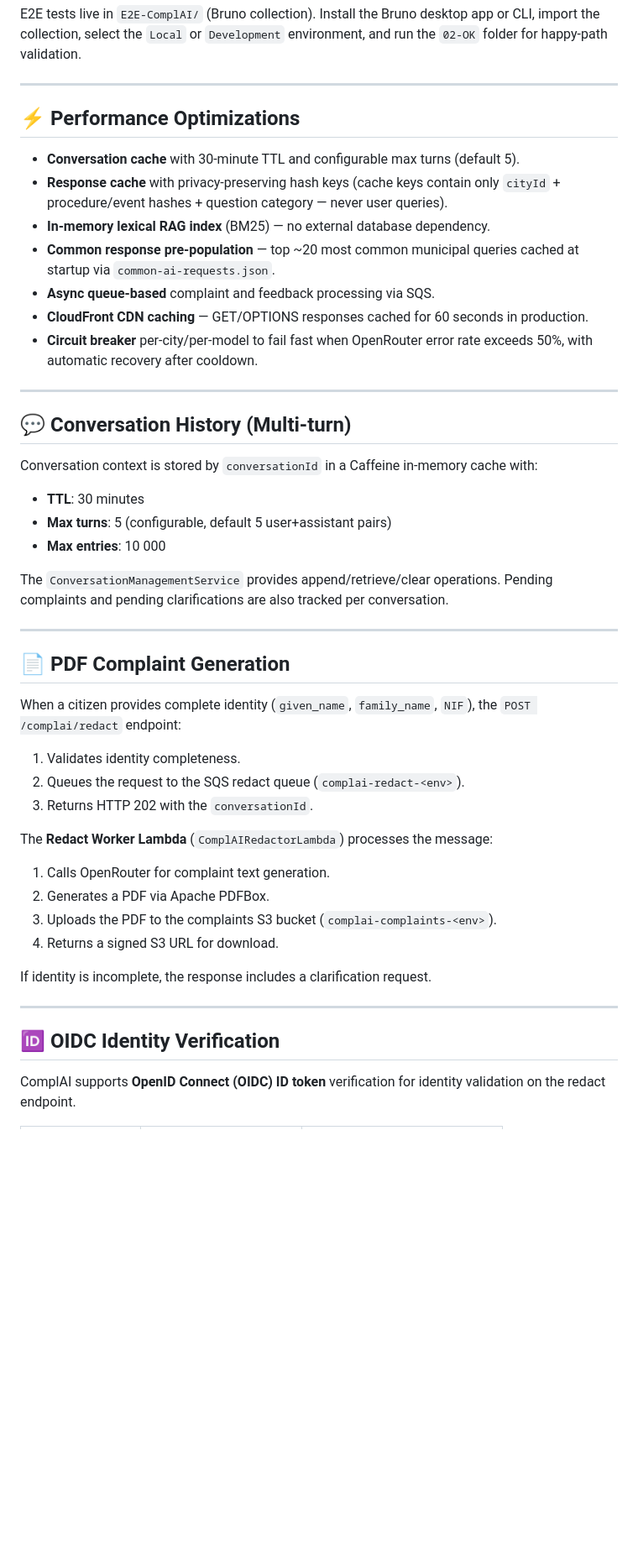
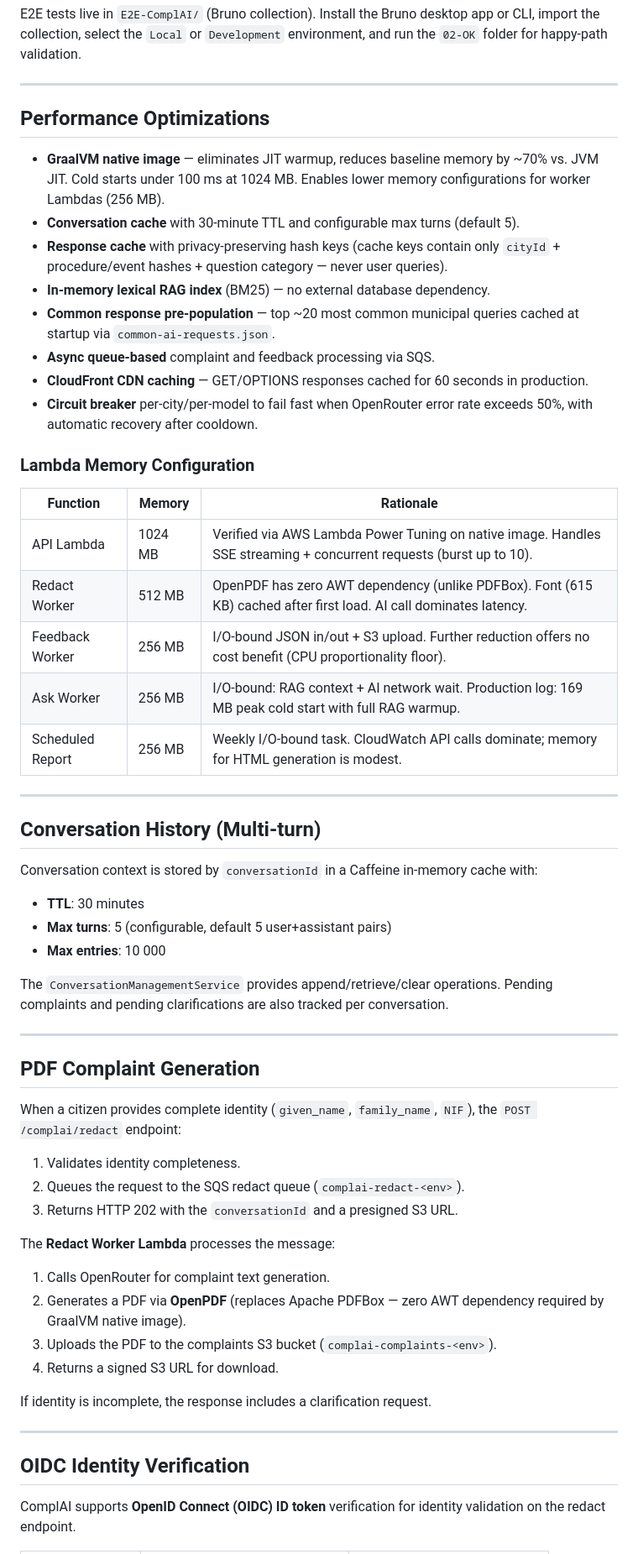
Before and after one commit to raultorres2603/ComplAI, a Markdown page: README.md, the part around one of its changes. Shown at 84% size. Rendered like a GitHub page; blank space fills up the shorter version.

```diff
--- a/README.md
+++ b/README.md
@@ -448,8 +471,9 @@ E2E tests live in `E2E-ComplAI/` (Bruno collection). Install the Bruno desktop a
 
 ---
 
-## ⚡ Performance Optimizations
+## Performance Optimizations
 
+- **GraalVM native image** — eliminates JIT warmup, reduces baseline memory by ~70% vs. JVM JIT. Cold starts under 100 ms at 1024 MB. Enables lower memory configurations for worker Lambdas (256 MB).
 - **Conversation cache** with 30-minute TTL and configurable max turns (default 5).
 - **Response cache** with privacy-preserving hash keys (cache keys contain only `cityId` + procedure/event hashes + question category — never user queries).
 - **In-memory lexical RAG index** (BM25) — no external database dependency.
@@ -458,9 +482,19 @@ E2E tests live in `E2E-ComplAI/` (Bruno collection). Install the Bruno desktop a
 - **CloudFront CDN caching** — GET/OPTIONS responses cached for 60 seconds in production.
 - **Circuit breaker** per-city/per-model to fail fast when OpenRouter error rate exceeds 50%, with automatic recovery after cooldown.
 
+### Lambda Memory Configuration
+
+| Function | Memory | Rationale |
+|---|---|---|
+| API Lambda | 1024 MB | Verified via AWS Lambda Power Tuning on native image. Handles SSE streaming + concurrent requests (burst up to 10). |
+| Redact Worker | 512 MB | OpenPDF has zero AWT dependency (unlike PDFBox). Font (615 KB) cached after first load. AI call dominates latency. |
+| Feedback Worker | 256 MB | I/O-bound JSON in/out + S3 upload. Further reduction offers no cost benefit (CPU proportionality floor). |
+| Ask Worker | 256 MB | I/O-bound: RAG context + AI network wait. Production log: 169 MB peak cold start with full RAG warmup. |
+| Scheduled Report | 256 MB | Weekly I/O-bound task. CloudWatch API calls dominate; memory for HTML generation is modest. |
+
 ---
 
-## 💬 Conversation History (Multi-turn)
+## Conversation History (Multi-turn)
 
 Conversation context is stored by `conversationId` in a Caffeine in-memory cache with:
 
@@ -472,17 +506,17 @@ The `ConversationManagementService` provides append/retrieve/clear operations. P
 
 ---
 
-## 📄 PDF Complaint Generation
+## PDF Complaint Generation
 
 When a citizen provides complete identity (`given_name`, `family_name`, `NIF`), the `POST /complai/redact` endpoint:
 
 1. Validates identity completeness.
 2. Queues the request to the SQS redact queue (`complai-redact-<env>`).
-3. Returns HTTP 202 with the `conversationId`.
+3. Returns HTTP 202 with the `conversationId` and a presigned S3 URL.
 
-The **Redact Worker Lambda** (`ComplAIRedactorLambda`) processes the message:
+The **Redact Worker Lambda** processes the message:
 1. Calls OpenRouter for complaint text generation.
-2. Generates a PDF via Apache PDFBox.
+2. Generates a PDF via **OpenPDF** (replaces Apache PDFBox — zero AWT dependency required by GraalVM native image).
 3. Uploads the PDF to the complaints S3 bucket (`complai-complaints-<env>`).
 4. Returns a signed S3 URL for download.
 
@@ -490,7 +524,7 @@ If identity is incomplete, the response includes a clarification request.
 
 ---
 
-## 🆔 OIDC Identity Verification
+## OIDC Identity Verification
 
 ComplAI supports **OpenID Connect (OIDC) ID token** verification for identity validation on the redact endpoint.
 
```
Also changed, not shown: other parts of README.md (+111 -87 lines), AGENTS.md (+5 -6 lines).
